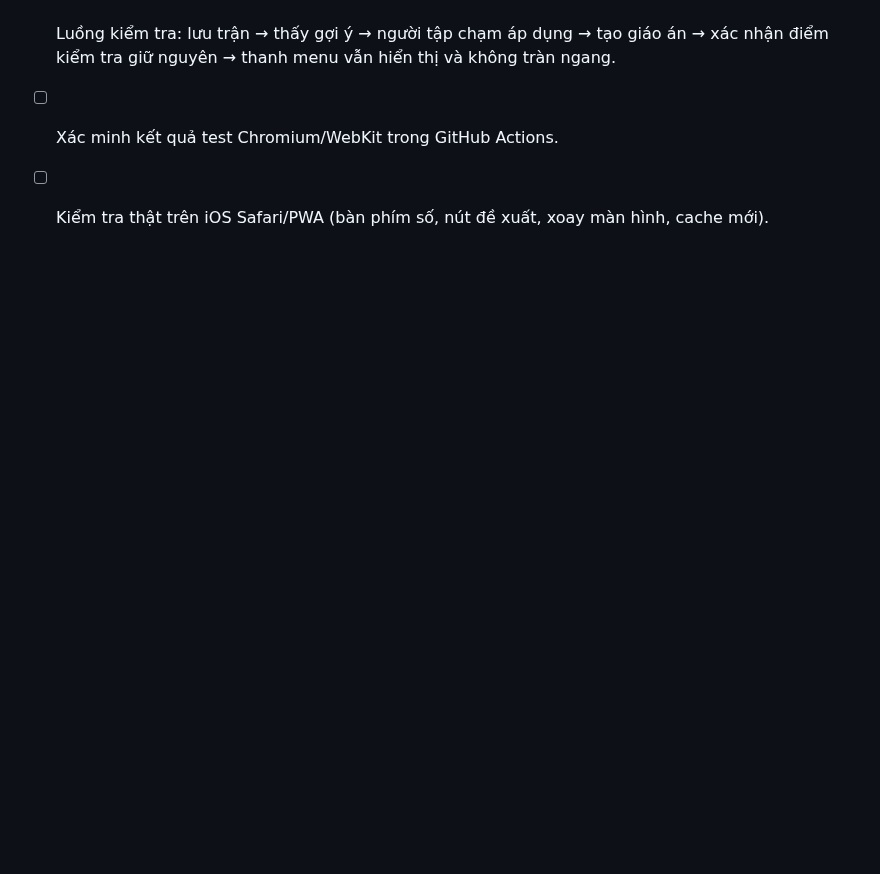
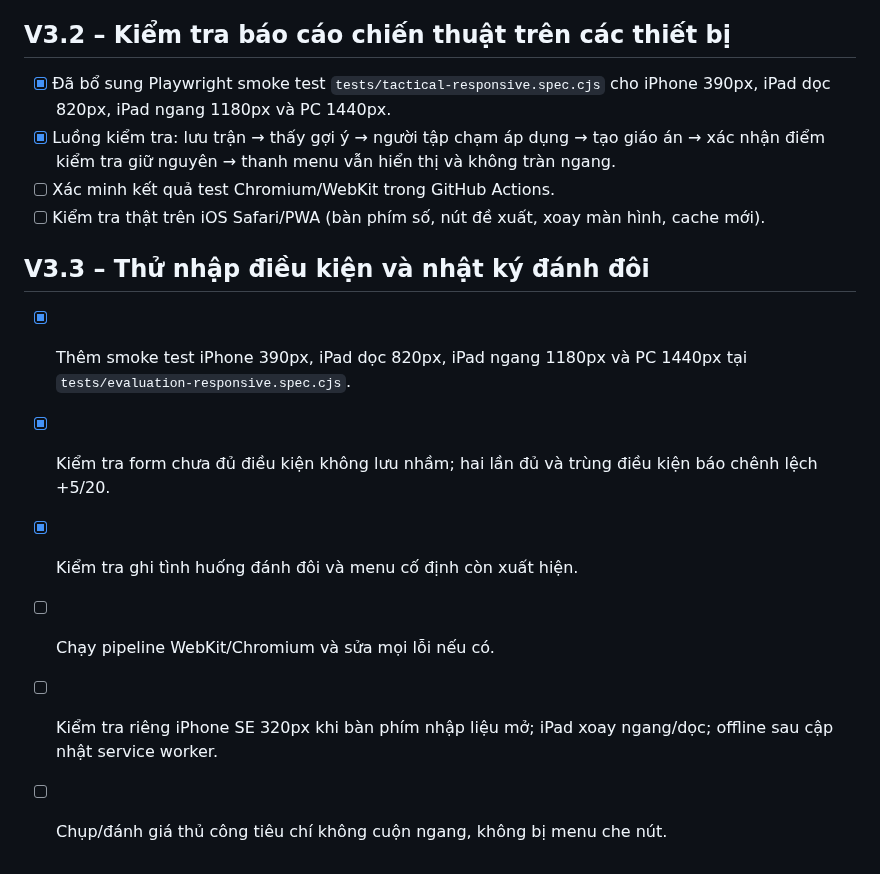
Before and after one commit to ndlong78/Pickleball, a Markdown page: RESPONSIVE_QA.md, the part around the change. GitHub-like rendering; blank space fills up the shorter version.

Commit message:
docs(v3.3): document context-matched practice analytics and mobile acceptance

```diff
--- a/RESPONSIVE_QA.md
+++ b/RESPONSIVE_QA.md
@@ -52,3 +52,12 @@ Mã nguồn responsive và bài test đã thêm vào repository; chưa có xác
 - [x] Luồng kiểm tra: lưu trận → thấy gợi ý → người tập chạm áp dụng → tạo giáo án → xác nhận điểm kiểm tra giữ nguyên → thanh menu vẫn hiển thị và không tràn ngang.
 - [ ] Xác minh kết quả test Chromium/WebKit trong GitHub Actions.
 - [ ] Kiểm tra thật trên iOS Safari/PWA (bàn phím số, nút đề xuất, xoay màn hình, cache mới).
+
+## V3.3 – Thử nhập điều kiện và nhật ký đánh đôi
+
+- [x] Thêm smoke test iPhone 390px, iPad dọc 820px, iPad ngang 1180px và PC 1440px tại `tests/evaluation-responsive.spec.cjs`.
+- [x] Kiểm tra form chưa đủ điều kiện không lưu nhầm; hai lần đủ và trùng điều kiện báo chênh lệch +5/20.
+- [x] Kiểm tra ghi tình huống đánh đôi và menu cố định còn xuất hiện.
+- [ ] Chạy pipeline WebKit/Chromium và sửa mọi lỗi nếu có.
+- [ ] Kiểm tra riêng iPhone SE 320px khi bàn phím nhập liệu mở; iPad xoay ngang/dọc; offline sau cập nhật service worker.
+- [ ] Chụp/đánh giá thủ công tiêu chí không cuộn ngang, không bị menu che nút.
```
